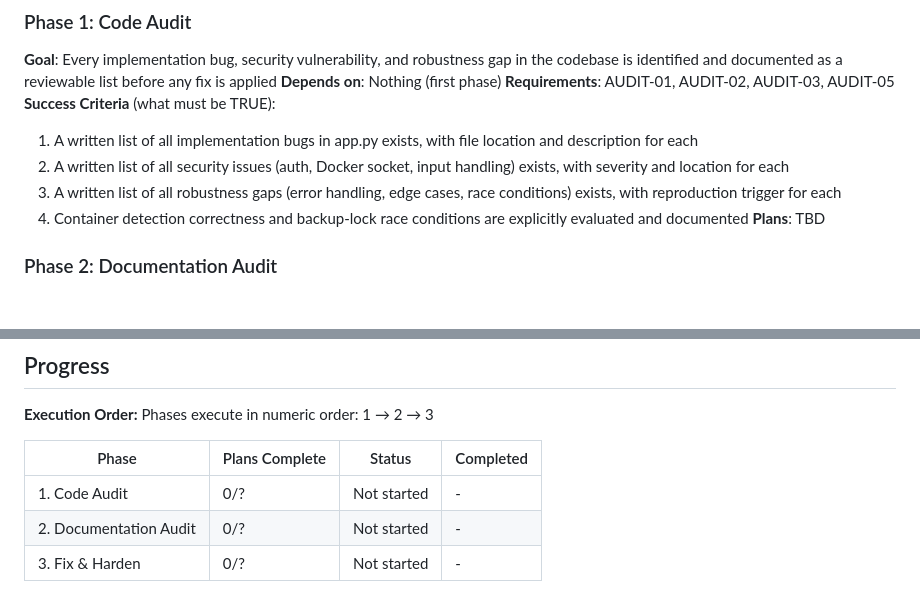
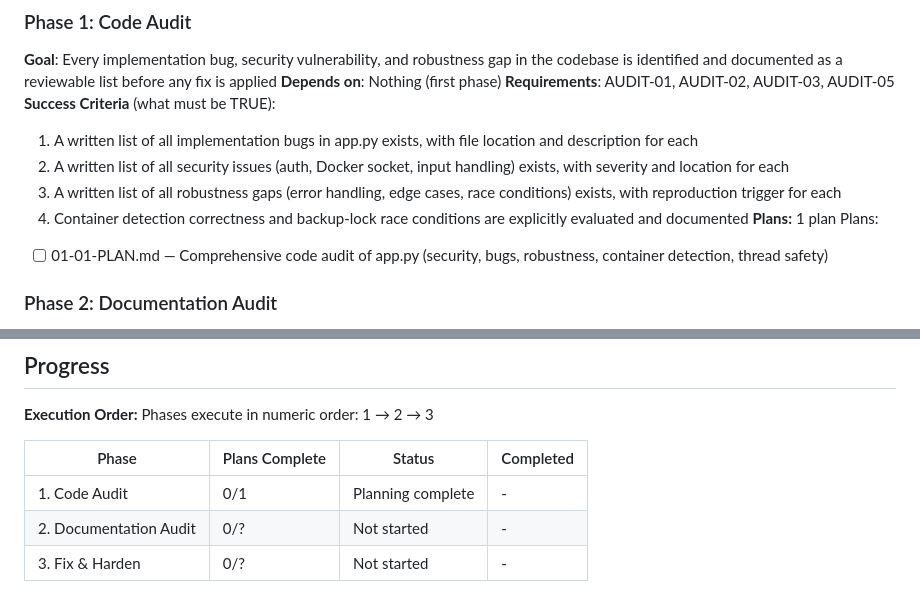
Before and after one commit to kaiojuenemann/papyr.bck, a Markdown page: .planning/ROADMAP.md, 2 parts joined by grey strips. Drawn GitHub-style; blank space fills up the shorter version.

Commit message:
docs(01-code-audit): create phase plan

```diff
--- a/.planning/ROADMAP.md
+++ b/.planning/ROADMAP.md
@@ -27,7 +27,9 @@ Decimal phases appear between their surrounding integers in numeric order.
   2. A written list of all security issues (auth, Docker socket, input handling) exists, with severity and location for each
   3. A written list of all robustness gaps (error handling, edge cases, race conditions) exists, with reproduction trigger for each
   4. Container detection correctness and backup-lock race conditions are explicitly evaluated and documented
-**Plans**: TBD
+**Plans:** 1 plan
+Plans:
+- [ ] 01-01-PLAN.md — Comprehensive code audit of app.py (security, bugs, robustness, container detection, thread safety)
 
 ### Phase 2: Documentation Audit
 **Goal**: Every gap, inaccuracy, or missing piece in the project's documentation is identified and documented as a reviewable list before any correction is applied
@@ -58,6 +60,6 @@ Phases execute in numeric order: 1 → 2 → 3
 
 | Phase | Plans Complete | Status | Completed |
 |-------|----------------|--------|-----------|
-| 1. Code Audit | 0/? | Not started | - |
+| 1. Code Audit | 0/1 | Planning complete | - |
 | 2. Documentation Audit | 0/? | Not started | - |
 | 3. Fix & Harden | 0/? | Not started | - |
```
Also changed, not shown: 1 other file.
